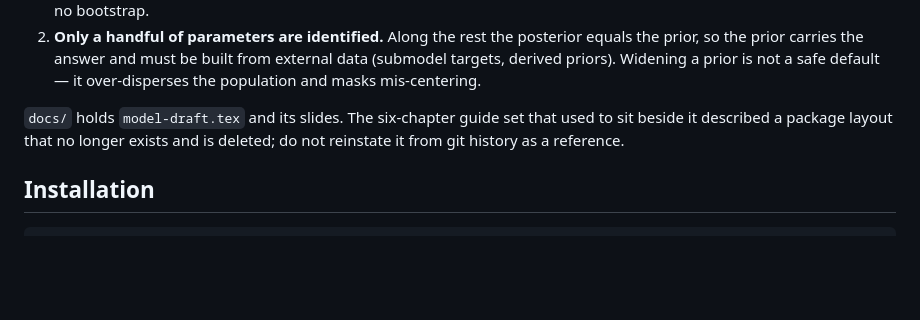
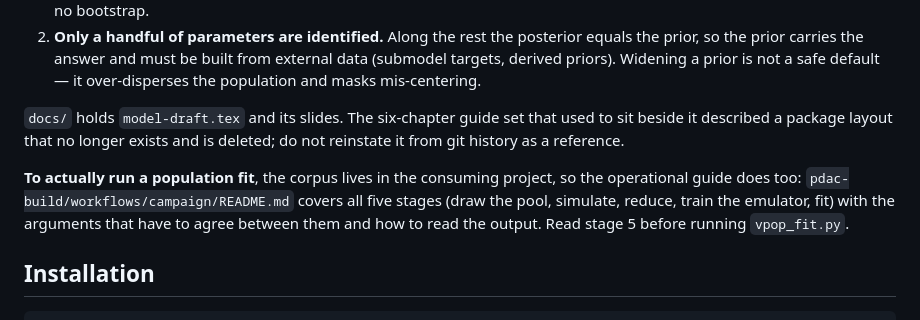
Before and after one commit to popellab/qsp-inference, a Markdown page: CLAUDE.md, the part around the change. Rendered like a GitHub page; blank space fills up the shorter version.

Commit message:
docs: point at the operational fit guide in pdac-build

```diff
--- a/CLAUDE.md
+++ b/CLAUDE.md
@@ -32,6 +32,8 @@ Two constraints drive most design decisions here, and are worth keeping in mind
 2. **Only a handful of parameters are identified.** Along the rest the posterior equals the prior, so the prior carries the answer and must be built from external data (submodel targets, derived priors). Widening a prior is not a safe default — it over-disperses the population and masks mis-centering.
 
 `docs/` holds `model-draft.tex` and its slides. The six-chapter guide set that used to sit beside it described a package layout that no longer exists and is deleted; do not reinstate it from git history as a reference.
+
+**To actually run a population fit**, the corpus lives in the consuming project, so the operational guide does too: `pdac-build/workflows/campaign/README.md` covers all five stages (draw the pool, simulate, reduce, train the emulator, fit) with the arguments that have to agree between them and how to read the output. Read stage 5 before running `vpop_fit.py`.
 
 ## Installation
 
```
